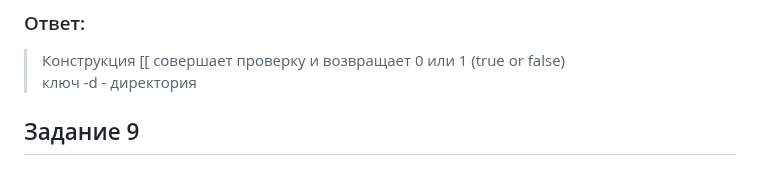
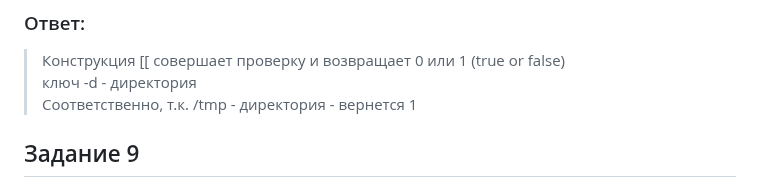
Before and after one commit to dm-chv/devops-netology, a Markdown page: 3.1.terminal.md, the part around the change. GitHub-like rendering.

Commit message:
edit HomeWork Terminal-1.md

```diff
--- a/3.1.terminal.md
+++ b/3.1.terminal.md
@@ -60,6 +60,7 @@
 ### Ответ:
 > Конструкция [[ совершает проверку и возвращает 0 или 1 (true or false)
 > ключ -d - директория
+> Соответственно, т.к. /tmp - директория - вернется 1
 
 ## Задание 9
 ## Сделайте так, чтобы в выводе команды type -a bash первым стояла запись с нестандартным путем, например bash is ...
```
